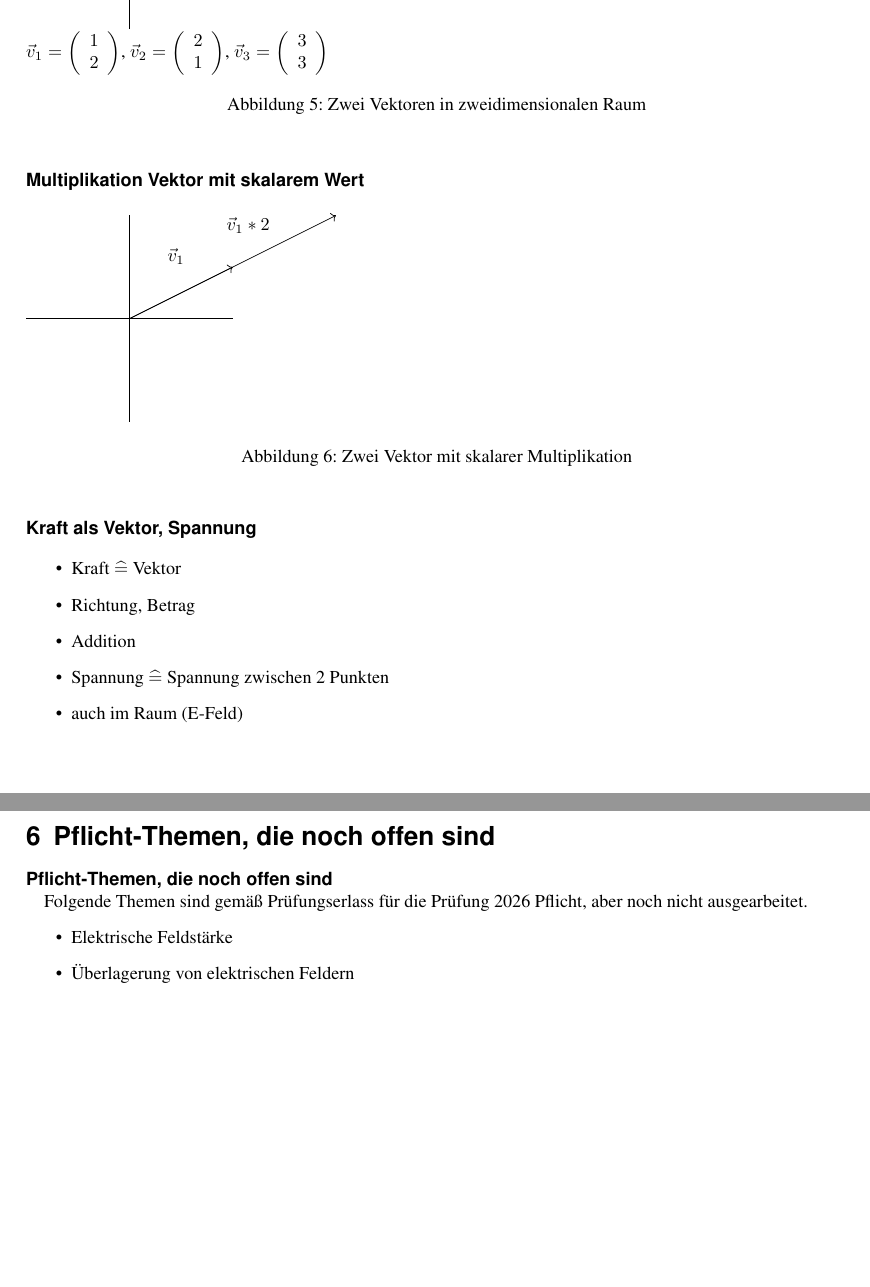
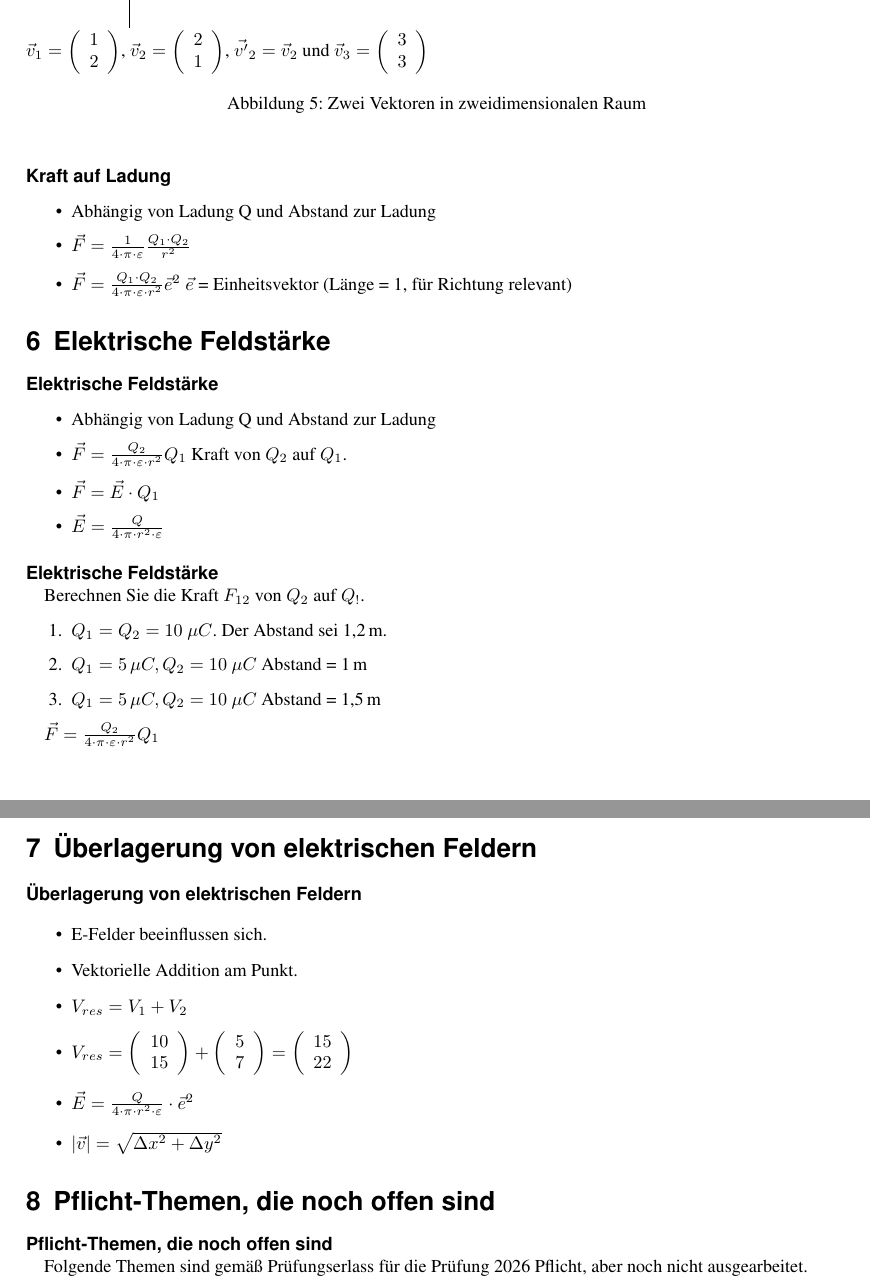
Before and after one commit to tekkitom/fos12_et, a LaTeX document (fos12_ma/fos12_6_et/fos12_6_felder.article.tex, which reads fos12_ma/fos12_6_et/fos12_6_felder.tex): two parts of pages 5 and 6 of 6, joined at a grey line, cut so that both start at the same text, the shorter picture padded with empty space. The pictures show the PDF file fos12_ma/fos12_6_et/fos12_6_felder.article.pdf that the author committed with the source.

Commit message:
E-Felt, Überlagerungvon E-Feld aus develop übernommen

```diff
--- a/fos12_ma/fos12_6_et/fos12_6_felder.tex
+++ b/fos12_ma/fos12_6_et/fos12_6_felder.tex
@@ -287,16 +288,13 @@
       \draw node at (2,1.5) {$\vec{v}_3$};
     \end{tikzpicture}
 
-      $\vec{v}_1= \left(\begin{array}{c} 1 \\ 2 \end{array}\right)$,
-      $\vec{v}_2= \left(\begin{array}{c} 2 \\ 1 \end{array}\right)$,
-      $\vec{v}_3= \left(\begin{array}{c} 3 \\ 3 \end{array}\right)$
+    $\vec{v}_1= \left(\begin{array}{c} 1 \\ 2 \end{array}\right)$, $\vec{v}_2= \left(\begin{array}{c} 2 \\ 1 \end{array}\right)$, $\vec{v'}_2 = \vec{v}_2$  und $\vec{v}_3= \left(\begin{array}{c} 3 \\ 3 \end{array}\right)$
     \caption{Zwei Vektoren in zweidimensionalen Raum}
     \label{fig:ZweiVektorenAddiert}
   \end{figure}
 \end{frame}
 
-  \begin{frame}{Multiplikation Vektor mit skalarem Wert}
-    \begin{figure}[htb]
+\only<presentation>{\begin{frame}{Länge / Betrag eines Vektors}  \begin{figure}[htb]
     \begin{tikzpicture}
       \draw (-2,0) -- (2,0);
       \draw (0,-2) -- (0,2);
@@ -303,4 +303,4 @@
       \draw[->] (0,0) -- (2,1);
-        \draw[->] (0,0) -- (4,2);
+      \draw[->] (1,2) -- (3,3);
+      \draw[->] (0,0) -- (3,3);
       \draw node at (0.9,1.2) {$\vec{v}_1$};
-          \draw node at (2.3,1.8) {$\vec{v}_1 * 2$};
@@ -307,7 +310,10 @@
     \end{tikzpicture}
 
-      \caption{Zwei Vektor mit skalarer Multiplikation}
-      \label{fig:VektorSkalarMultipliziert}
+    $\vec{v}_1= \left(\begin{array}{c} 1 \\ 2 \end{array}\right)$, $\vec{v}_2= \left(\begin{array}{c} 2 \\ 1 \end{array}\right)$,
+    $|\vec{v}_1| =  \sqrt{\Delta x^2 + \Delta y^2}$\\
+    $|\vec{v}_1| =  \sqrt{(1 - 0)^2 + (2 - 0)^2} = \sqrt{5}$
+    \caption{Zwei Vektoren in zweidimensionalen Raum}
+    \label{fig:ZweiVektorenBetrag}
   \end{figure}
-  \end{frame}
+\end{frame}}
 
@@ -316,6 +322,3 @@
     \begin{itemize}
       \item Kraft $\widehat{=}$ Vektor
       \item Richtung, Betrag
-        \item Addition
-        \item Spannung $\widehat{=}$ Spannung zwischen 2 Punkten
-        \item auch im Raum (E-Feld)
@@ -326,3 +332,12 @@
+\begin{frame}{Kraft auf Ladung}
+  \begin{itemize}
+    \item Abhängig von Ladung Q und Abstand zur Ladung
+    \item $\vec{F} = \frac{1}{4 \cdot \pi \cdot \varepsilon}\frac{Q_1 \cdot Q_2}{r^2}$
+    \item $\vec{F} = \frac{Q_1 \cdot Q_2}{4 \cdot \pi \cdot \varepsilon \cdot r^2}\vec{e}^2$ \\$\vec{e}$ = Einheitsvektor (Länge = 1, für Richtung relevant)
+  \end{itemize}
+\end{frame}
+
+\section[E-Feld]{Elektrische Feldstärke}
 %   \only<presentation>{
 %     \begin{frame}
 %       \frametitle{Inhalt}
@@ -337,27 +352,58 @@
 %   }
 
 
+\begin{frame}{Elektrische Feldstärke}
+  \begin{itemize}
+    \item Abhängig von Ladung Q und Abstand zur Ladung
+    \item $\vec{F} = \frac{Q_2}{4 \cdot \pi \cdot \varepsilon \cdot r^2} Q_1 $ Kraft von $Q_2$ auf $Q_1$.
+    \item $\vec{F} = \vec{E} \cdot Q_1$
+    \item $\vec{E} = \frac{Q}{4 \cdot \pi \cdot r^2 \cdot \varepsilon}$
+  \end{itemize}
+\end{frame}
 
-%   \section[Überlagerung E]{Überlagerung von elektrischen Feldern}
-%   \only<presentation>{
-%     \begin{frame}
-%       \frametitle{Inhalt}
+\begin{frame}{Elektrische Feldstärke}
+  \framesubtitle{Aufgaben}
+  Berechnen Sie die Kraft $F_{12}$ von $Q_2$ auf $Q_!$.
+
+  \begin{enumerate}
+   \item $Q_1 = Q_2 = 10\ \mu C$. Der Abstand sei 1,2\,m.
+   \item $Q_1 = 5\, \mu C, Q_2 = 10\ \mu C$ Abstand = 1\,m
+   \item $Q_1 = 5\, \mu C, Q_2 = 10\ \mu C$ Abstand = 1,5\,m
+  \end{enumerate}
+
+  $\vec{F} = \frac{Q_2}{4 \cdot \pi \cdot \varepsilon \cdot r^2} Q_1 $
+\end{frame}
+
+\section[Überlagerung E]{Überlagerung von elektrischen Feldern}
+% \only<presentation>{
+%   \begin{frame}
+%     \frametitle{Inhalt}
 %
-%       \begin{columns}
-%         \column{.5\textwidth}
-%         \tableofcontents[sections={7-12},currentsection]
-%         \column{.5\textwidth}
-%         \tableofcontents[sections={13-},currentsection]
-%       \end{columns}
-%     \end{frame}
-%   }
+%     \begin{columns}
+%       \column{.5\textwidth}
+%       \tableofcontents[sections={7-12},currentsection]
+%       \column{.5\textwidth}
+%       \tableofcontents[sections={13-},currentsection]
+%     \end{columns}
+%   \end{frame}
+% }
 
-  \section[noch offene Themen]{Pflicht-Themen, die noch offen sind}
+\begin{frame}{Überlagerung von elektrischen Feldern}
+  \begin{itemize}
+   \item E-Felder beeinflussen sich.
+   \item Vektorielle Addition am Punkt.
+   \item $V_{res} = V_1 + V_2$
+   \item $V_{res} = \left(\begin{array}{c} 10 \\ 15 \end{array}\right) + \left(\begin{array}{c} 5 \\ 7 \end{array}\right) = \left(\begin{array}{c} 15 \\ 22 \end{array}\right)$
+   \item $\vec{E} = \frac{Q}{4 \cdot \pi \cdot r^2 \cdot \varepsilon}\cdot \vec{e}^2$
+   \item $|\vec{v}| =  \sqrt{\Delta x^2 + \Delta y^2}$\\
+  \end{itemize}
+\end{frame}
+
+
+\section{Pflicht-Themen, die noch offen sind}
 \begin{frame}{Pflicht-Themen, die noch offen sind}
   Folgende Themen sind gemäß Prüfungserlass für die Prüfung 2026 Pflicht, aber noch nicht ausgearbeitet.
   \begin{itemize}
-      \item Elektrische Feldstärke
-      \item Überlagerung von elektrischen Feldern
     \item Kondensator
     \\ Auf- und Entladung
     \item Induktion
```
Also changed, not shown: fos12_ma/fos12_6_et/fos12_6_felder.article.pdf, fos12_ma/fos12_6_et/fos12_6_felder.beamer.pdf, fos12_ma/fos12_6_et/fos12_6_felder.tex (19 more changed lines). Lines whose indentation alone changed are shown as unchanged.
